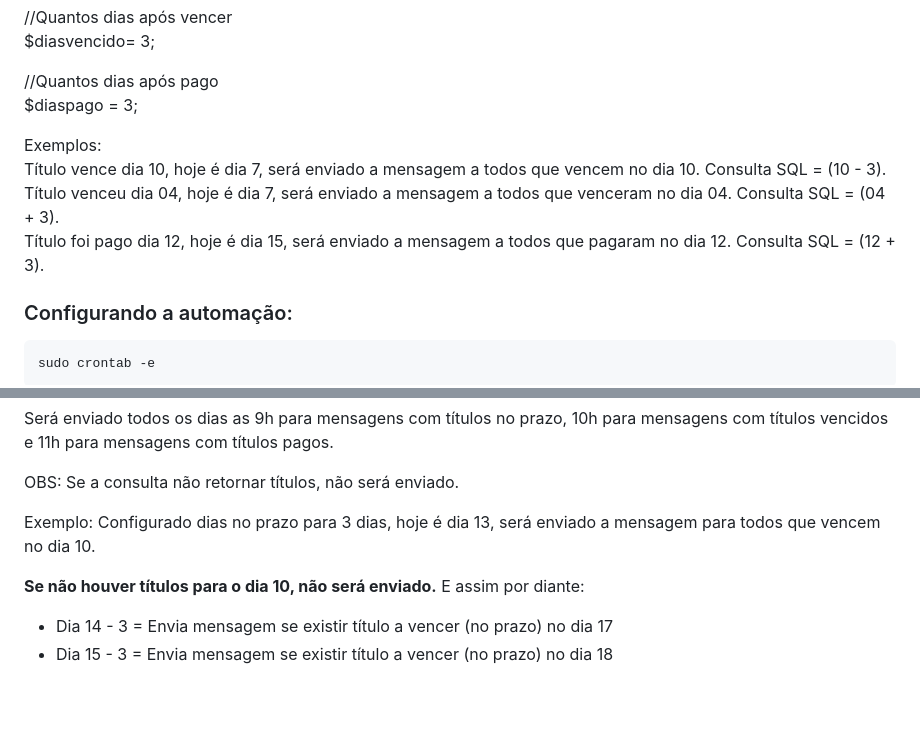
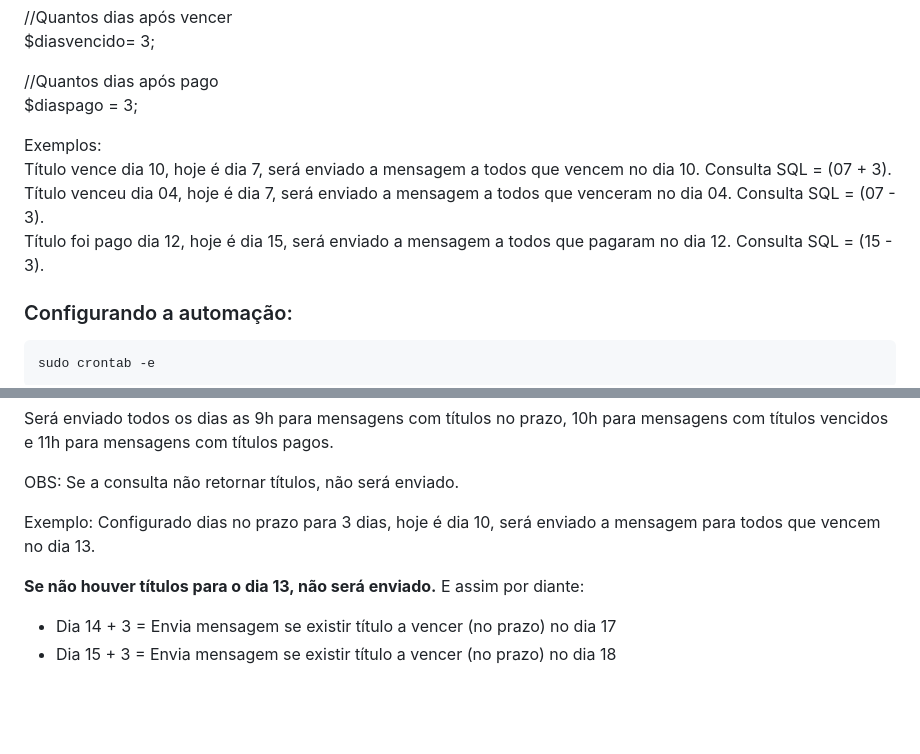
Before and after one commit to usuariomega/mk-msg, a Markdown page: README.md, 2 parts joined by grey strips. Drawn GitHub-style; folded sections open.

Commit message:
Correção nas datas de exemplo.

```diff
--- a/README.md
+++ b/README.md
@@ -193,9 +193,9 @@ sudo service mysql restart
 <br>$diaspago	= 3;
 
 Exemplos:
-<br>Título vence dia 10, hoje é dia 7, será enviado a mensagem a todos que vencem no dia 10. Consulta SQL = (10 - 3).
-<br>Título venceu dia 04, hoje é dia 7, será enviado a mensagem a todos que venceram no dia 04. Consulta SQL = (04 + 3).
-<br>Título foi pago dia 12, hoje é dia 15, será enviado a mensagem a todos que pagaram no dia 12. Consulta SQL = (12 + 3).
+<br>Título vence dia 10, hoje é dia 7, será enviado a mensagem a todos que vencem no dia 10. Consulta SQL = (07 + 3).
+<br>Título venceu dia 04, hoje é dia 7, será enviado a mensagem a todos que venceram no dia 04. Consulta SQL = (07 - 3).
+<br>Título foi pago dia 12, hoje é dia 15, será enviado a mensagem a todos que pagaram no dia 12. Consulta SQL = (15 - 3).
 
 ### Configurando a automação:
 
@@ -213,12 +213,12 @@ Será enviado todos os dias as 9h para mensagens com títulos no prazo, 10h para
 
 OBS: Se a consulta não retornar títulos, não será enviado.
 
-Exemplo: Configurado dias no prazo para 3 dias, hoje é dia 13, será enviado a mensagem para todos que vencem no dia 10.
+Exemplo: Configurado dias no prazo para 3 dias, hoje é dia 10, será enviado a mensagem para todos que vencem no dia 13.
 
-**Se não houver títulos para o dia 10, não será enviado.** E assim por diante:
+**Se não houver títulos para o dia 13, não será enviado.** E assim por diante:
 
-- Dia 14 - 3 = Envia mensagem se existir título a vencer (no prazo) no dia 17
-- Dia 15 - 3 = Envia mensagem se existir título a vencer (no prazo) no dia 18
+- Dia 14 + 3 = Envia mensagem se existir título a vencer (no prazo) no dia 17
+- Dia 15 + 3 = Envia mensagem se existir título a vencer (no prazo) no dia 18
 
 </details>
 
```
